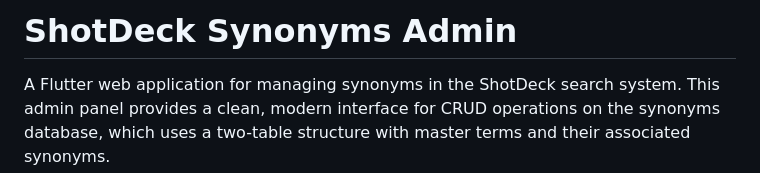
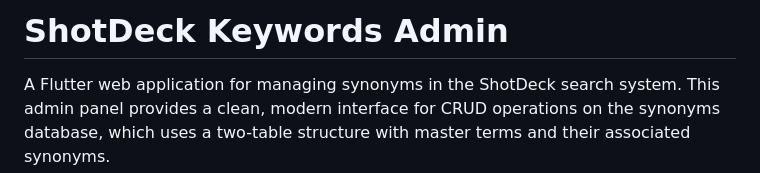
Before and after one commit to shotdeck/Synonyms-Admin-Panel, a Markdown page: README.md, the part around the change. GitHub-like rendering.

```diff
--- a/README.md
+++ b/README.md
@@ -1,4 +1,4 @@
-# ShotDeck Synonyms Admin
+# ShotDeck Keywords Admin
 
 A Flutter web application for managing synonyms in the ShotDeck search system. This admin panel provides a clean, modern interface for CRUD operations on the synonyms database, which uses a two-table structure with master terms and their associated synonyms.
 
```
